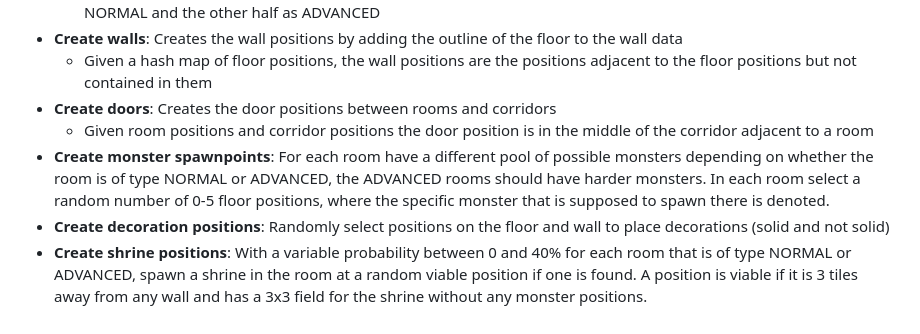
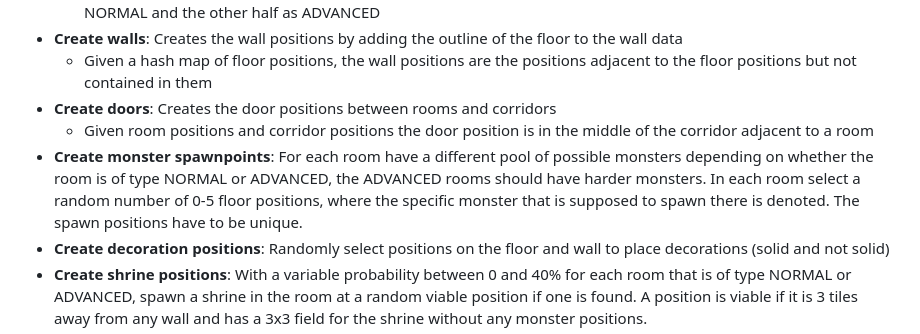
Before and after one commit to soerenfetsch/TheElemelons, a Markdown page: Development-Strategy/Requirements_Analysis.md, the part around the change. Drawn GitHub-style.

```diff
--- a/Development-Strategy/Requirements_Analysis.md
+++ b/Development-Strategy/Requirements_Analysis.md
@@ -113,7 +113,7 @@ The game targets casual to midcore players who enjoy fantasy, dungeon crawlers,
   - Given a hash map of floor positions, the wall positions are the positions adjacent to the floor positions but not contained in them
 - **Create doors**: Creates the door positions between rooms and corridors
   - Given room positions and corridor positions the door position is in the middle of the corridor adjacent to a room
-- **Create monster spawnpoints**: For each room have a different pool of possible monsters depending on whether the room is of type NORMAL or ADVANCED, the ADVANCED rooms should have harder monsters. In each room select a random number of 0-5 floor positions, where the specific monster that is supposed to spawn there is denoted.
+- **Create monster spawnpoints**: For each room have a different pool of possible monsters depending on whether the room is of type NORMAL or ADVANCED, the ADVANCED rooms should have harder monsters. In each room select a random number of 0-5 floor positions, where the specific monster that is supposed to spawn there is denoted. The spawn positions have to be unique.
 - **Create decoration positions**: Randomly select positions on the floor and wall to place decorations (solid and not solid)
 - **Create shrine positions**: With a variable probability between 0 and 40% for each room that is of type NORMAL or ADVANCED, spawn a shrine in the room at a random viable position if one is found. A position is viable if it is 3 tiles away from any wall and has a 3x3 field for the shrine without any monster positions.
 - **Spawn Altars**: Given the shrine spawn points, instantiate altars at the given position.
```
